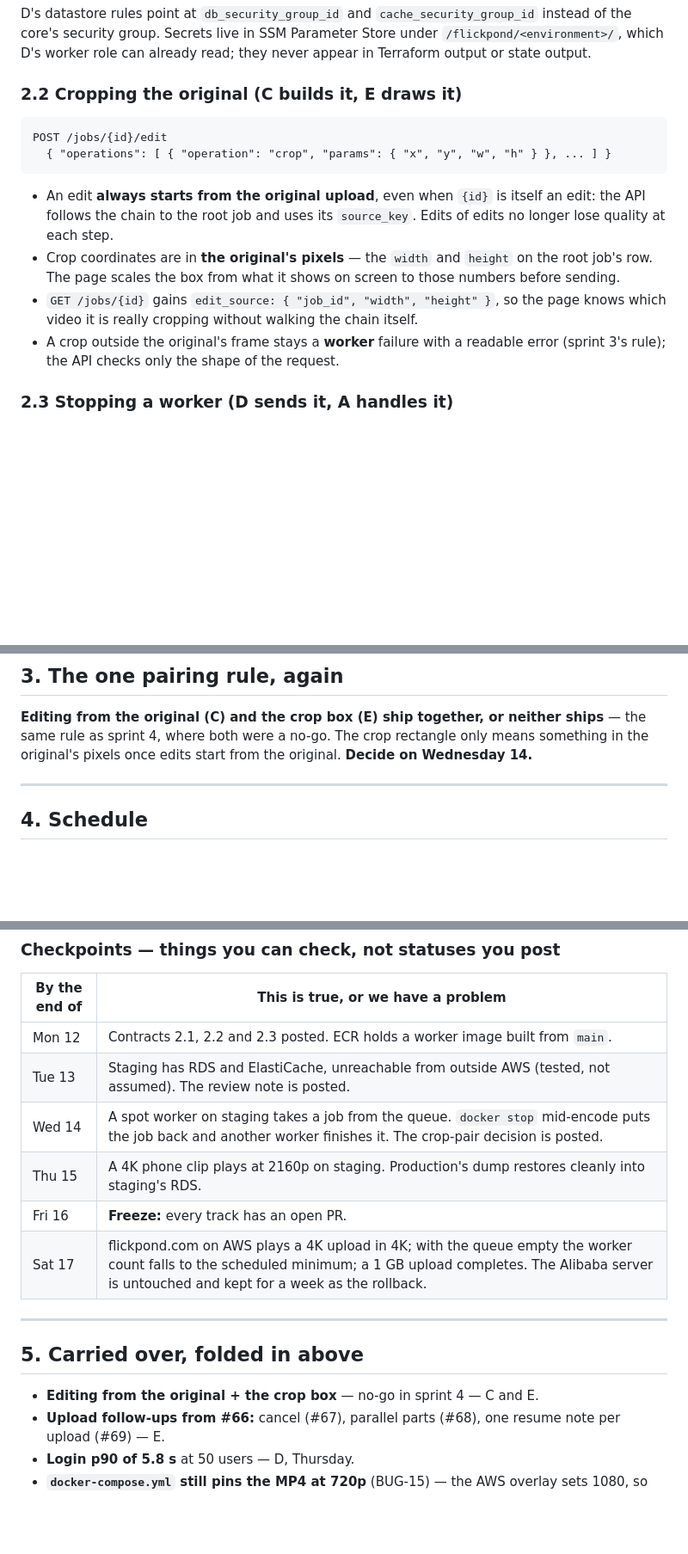
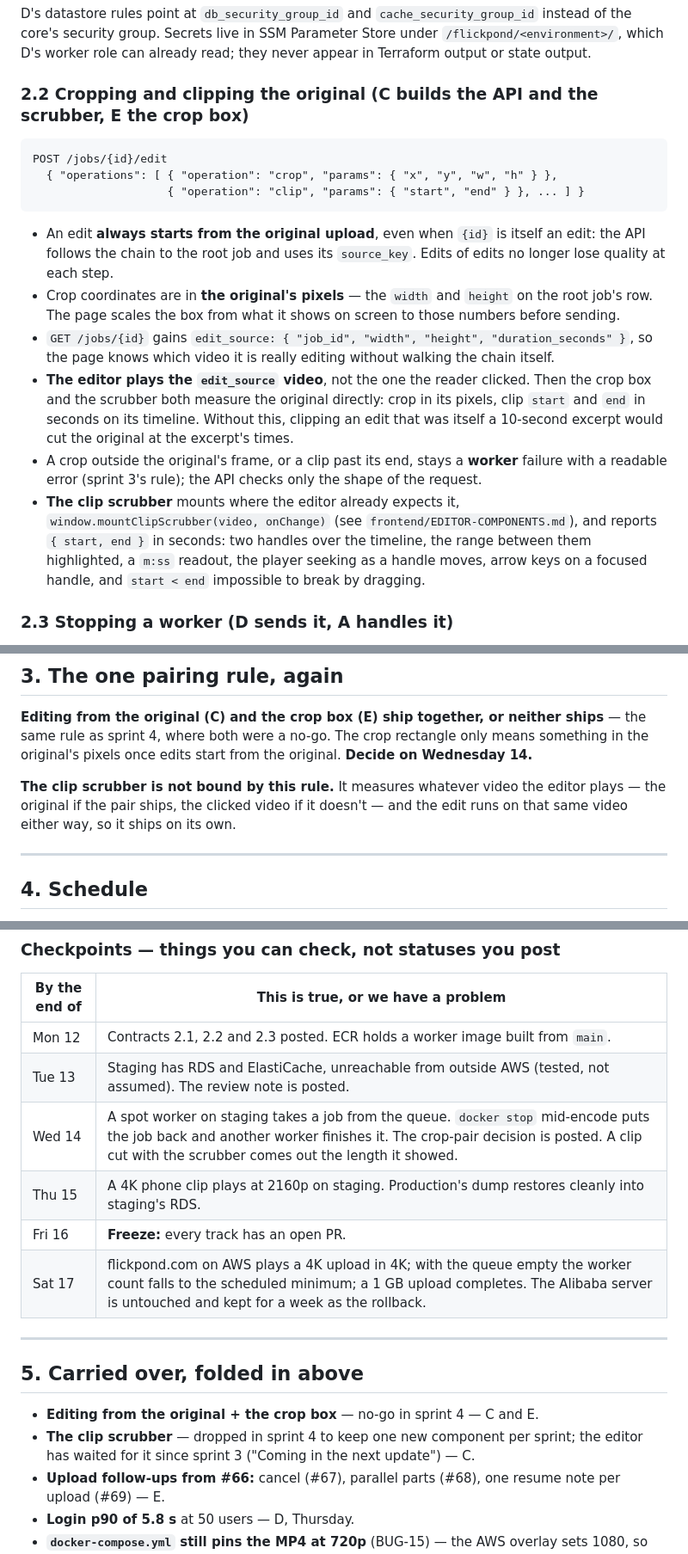
Before and after one commit to Flickpond/Media_player, a Markdown page: docs/sprint5-plan.md, 3 parts joined by grey strips. Shown at 86% size. Drawn GitHub-style; blank space fills up the shorter version.

Commit message:
Add the clip scrubber to sprint 5 for Track C
The editor plays the edit_source video, so the crop box and the scrubber both measure the original; the scrubber ships independently of the crop pair.

````diff
--- a/docs/sprint5-plan.md
+++ b/docs/sprint5-plan.md
@@ -92,11 +92,12 @@ D's datastore rules point at `db_security_group_id` and
 in SSM Parameter Store under `/flickpond/<environment>/`, which D's worker
 role can already read; they never appear in Terraform output or state output.
 
-### 2.2 Cropping the original (C builds it, E draws it)
+### 2.2 Cropping and clipping the original (C builds the API and the scrubber, E the crop box)
 
 ```
 POST /jobs/{id}/edit
-  { "operations": [ { "operation": "crop", "params": { "x", "y", "w", "h" } }, ... ] }
+  { "operations": [ { "operation": "crop", "params": { "x", "y", "w", "h" } },
+                    { "operation": "clip", "params": { "start", "end" } }, ... ] }
 ```
 
 - An edit **always starts from the original upload**, even when `{id}` is
@@ -105,10 +106,23 @@ POST /jobs/{id}/edit
 - Crop coordinates are in **the original's pixels** — the `width` and
   `height` on the root job's row. The page scales the box from what it shows
   on screen to those numbers before sending.
-- `GET /jobs/{id}` gains `edit_source: { "job_id", "width", "height" }`, so the
-  page knows which video it is really cropping without walking the chain itself.
-- A crop outside the original's frame stays a **worker** failure with a
-  readable error (sprint 3's rule); the API checks only the shape of the request.
+- `GET /jobs/{id}` gains `edit_source: { "job_id", "width", "height",
+  "duration_seconds" }`, so the page knows which video it is really editing
+  without walking the chain itself.
+- **The editor plays the `edit_source` video**, not the one the reader
+  clicked. Then the crop box and the scrubber both measure the original
+  directly: crop in its pixels, clip `start` and `end` in seconds on its
+  timeline. Without this, clipping an edit that was itself a 10-second
+  excerpt would cut the original at the excerpt's times.
+- A crop outside the original's frame, or a clip past its end, stays a
+  **worker** failure with a readable error (sprint 3's rule); the API checks
+  only the shape of the request.
+- **The clip scrubber** mounts where the editor already expects it,
+  `window.mountClipScrubber(video, onChange)` (see
+  `frontend/EDITOR-COMPONENTS.md`), and reports `{ start, end }` in seconds:
+  two handles over the timeline, the range between them highlighted, a
+  `m:ss` readout, the player seeking as a handle moves, arrow keys on a
+  focused handle, and `start < end` impossible to break by dragging.
 
 ### 2.3 Stopping a worker (D sends it, A handles it)
 
@@ -132,6 +146,11 @@ neither ships** — the same rule as sprint 4, where both were a no-go. The
 crop rectangle only means something in the original's pixels once edits
 start from the original. **Decide on Wednesday 14.**
 
+**The clip scrubber is not bound by this rule.** It measures whatever video
+the editor plays — the original if the pair ships, the clicked video if it
+doesn't — and the edit runs on that same video either way, so it ships on
+its own.
+
 ---
 
 ## 4. Schedule
@@ -161,7 +181,7 @@ and merges that evening. Small daily PRs, not one branch that lands on Friday.
 |---|---|
 | Mon 12 | Contracts 2.1, 2.2 and 2.3 posted. ECR holds a worker image built from `main`. |
 | Tue 13 | Staging has RDS and ElastiCache, unreachable from outside AWS (tested, not assumed). The review note is posted. |
-| Wed 14 | A spot worker on staging takes a job from the queue. `docker stop` mid-encode puts the job back and another worker finishes it. The crop-pair decision is posted. |
+| Wed 14 | A spot worker on staging takes a job from the queue. `docker stop` mid-encode puts the job back and another worker finishes it. The crop-pair decision is posted. A clip cut with the scrubber comes out the length it showed. |
 | Thu 15 | A 4K phone clip plays at 2160p on staging. Production's dump restores cleanly into staging's RDS. |
 | Fri 16 | **Freeze:** every track has an open PR. |
 | Sat 17 | flickpond.com on AWS plays a 4K upload in 4K; with the queue empty the worker count falls to the scheduled minimum; a 1 GB upload completes. The Alibaba server is untouched and kept for a week as the rollback. |
@@ -171,6 +191,9 @@ and merges that evening. Small daily PRs, not one branch that lands on Friday.
 ## 5. Carried over, folded in above
 
 - **Editing from the original + the crop box** — no-go in sprint 4 — C and E.
+- **The clip scrubber** — dropped in sprint 4 to keep one new component per
+  sprint; the editor has waited for it since sprint 3 ("Coming in the next
+  update") — C.
 - **Upload follow-ups from #66:** cancel (#67), parallel parts (#68), one
   resume note per upload (#69) — E.
 - **Login p90 of 5.8 s** at 50 users — D, Thursday.
````
Also changed, not shown: other parts of docs/sprint5-plan.md (+5 -4 lines).
